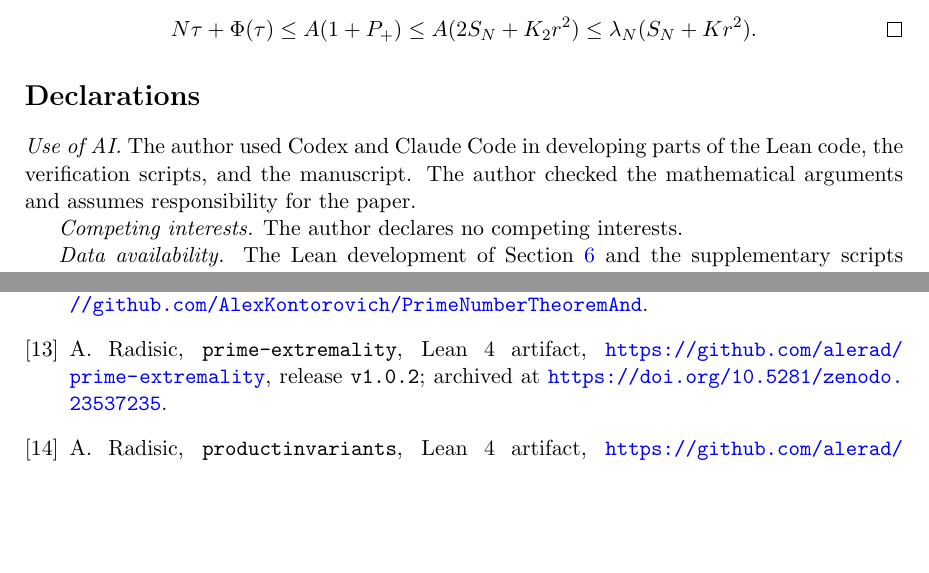
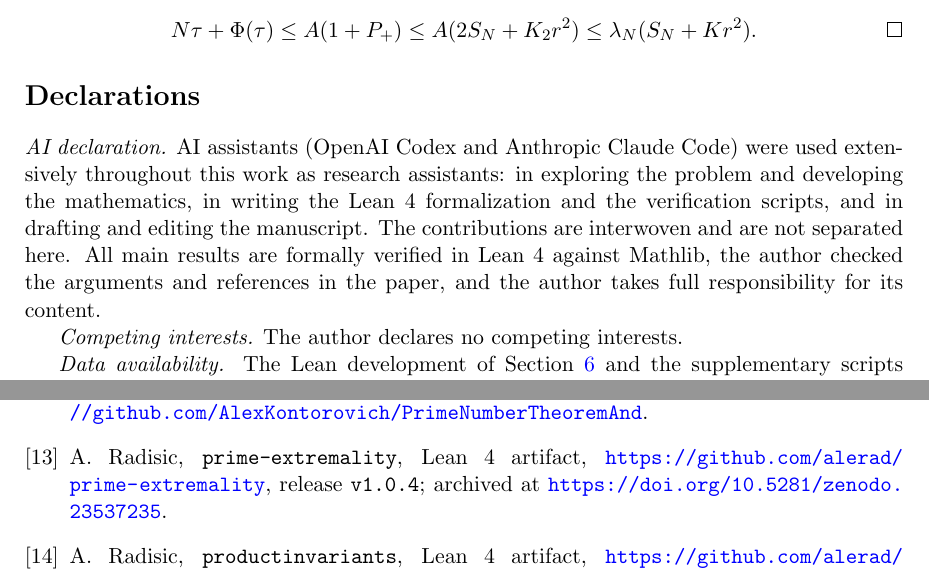
Before and after one commit to alerad/prime-extremality, a LaTeX paper (main.tex): two parts of pages 20 and 21 of 22, joined at a grey line, cut so that both start at the same text, the shorter picture padded with empty space. Compiled offline with pdfLaTeX.

Commit message:
Paper: mark x* and the endpoint value in Figure 1, expand AI declaration, cite v1.0.4

```diff
--- a/main.tex
+++ b/main.tex
@@ -1452,10 +1456,14 @@ $\Phi(\tau)\le aXh_+(u_0)=AP_+$, so by \eqref{eq:saddle-alg}
 \end{proof}
 
 \section*{Declarations}
-\emph{Use of AI.} The author used Codex and Claude Code in
-developing parts of the Lean code, the verification scripts, and the
-manuscript. The author checked the mathematical arguments and assumes
-responsibility for the paper.
+\emph{AI declaration.} AI assistants (OpenAI Codex and Anthropic Claude
+Code) were used extensively throughout this work as research assistants:
+in exploring the problem and developing the mathematics, in writing the
+Lean~4 formalization and the verification scripts, and in drafting and
+editing the manuscript. The contributions are interwoven and are not
+separated here. All main results are formally verified in Lean~4 against
+Mathlib, the author checked the arguments and references in the paper,
+and the author takes full responsibility for its content.
 
 \emph{Competing interests.} The author declares no competing
 interests.
@@ -1546,7 +1554,7 @@ A.~Kontorovich and T.~Tao,
 A.~Radisic,
 \texttt{prime-extremality}, Lean~4 artifact,
 \url{https://github.com/alerad/prime-extremality}, release
-\texttt{v1.0.2}; archived at
+\texttt{v1.0.4}; archived at
 \url{https://doi.org/10.5281/zenodo.23537235}.
 
 \bibitem{ProductInvariants}
```
Also changed, not shown: main.pdf, main.tex (8 more changed lines), 2 other files.
